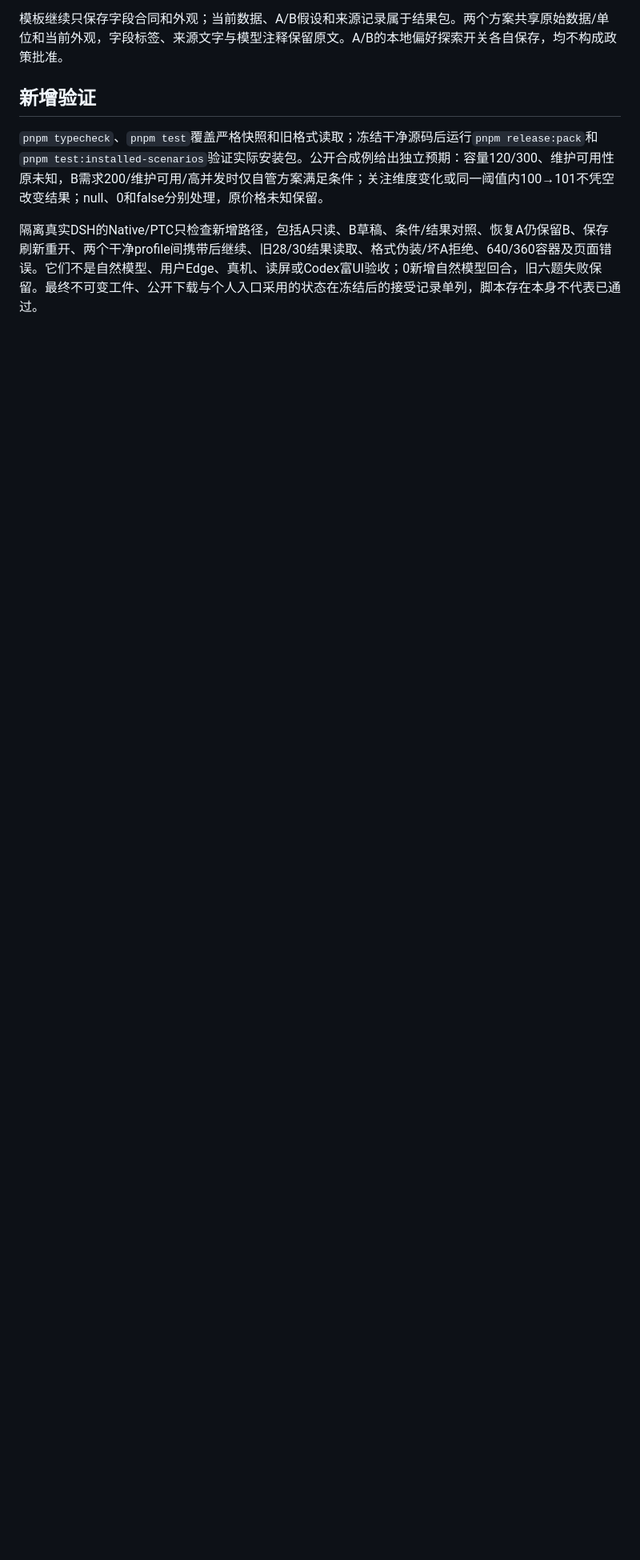
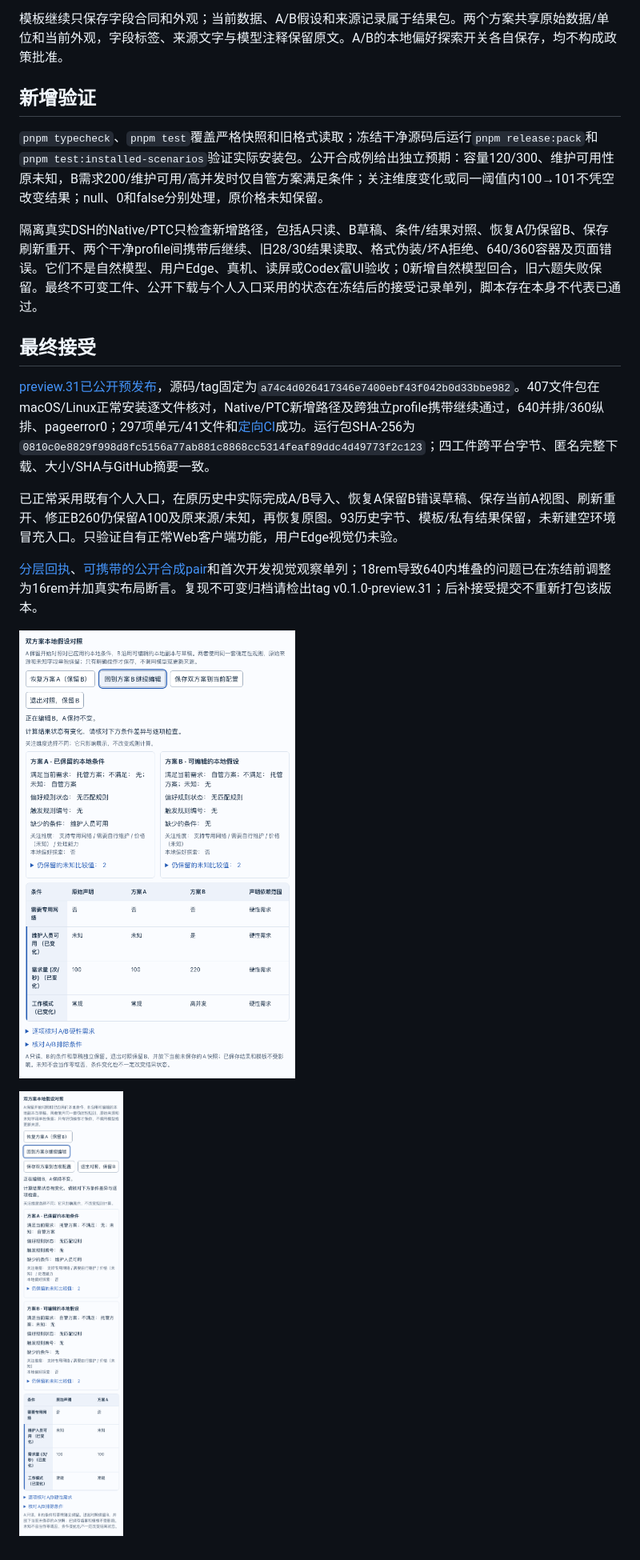
Before and after one commit to WhyTan00/dsh-semantic-ui, a Markdown page: docs/WHAT-IF.zh-CN.md, the part around one of its changes. Shown at 80% size. Rendered like a GitHub page; pictures changed too: docs/evidence/scenarios/scenarios-360.png (added), docs/evidence/scenarios/scenarios-640.png (added); blank space fills up the shorter version.

Commit message:
docs: accept portable scenario pairs and personal entry flow [skip ci]

```diff
--- a/docs/WHAT-IF.zh-CN.md
+++ b/docs/WHAT-IF.zh-CN.md
@@ -25,3 +27,15 @@ preview.31读取旧preview.28格式1及preview.30格式2，旧文件本身不改
 `pnpm typecheck`、`pnpm test`覆盖严格快照和旧格式读取；冻结干净源码后运行`pnpm release:pack`和`pnpm test:installed-scenarios`验证实际安装包。公开合成例给出独立预期：容量120/300、维护可用性原未知，B需求200/维护可用/高并发时仅自管方案满足条件；关注维度变化或同一阈值内100→101不凭空改变结果；null、0和false分别处理，原价格未知保留。
 
 隔离真实DSH的Native/PTC只检查新增路径，包括A只读、B草稿、条件/结果对照、恢复A仍保留B、保存刷新重开、两个干净profile间携带后继续、旧28/30结果读取、格式伪装/坏A拒绝、640/360容器及页面错误。它们不是自然模型、用户Edge、真机、读屏或Codex富UI验收；0新增自然模型回合，旧六题失败保留。最终不可变工件、公开下载与个人入口采用的状态在冻结后的接受记录单列，脚本存在本身不代表已通过。
+
+## 最终接受
+
+[preview.31已公开预发布](https://github.com/WhyTan00/dsh-semantic-ui/releases/tag/v0.1.0-preview.31)，源码/tag固定为`a74c4d026417346e7400ebf43f042b0d33bbe982`。407文件包在macOS/Linux正常安装逐文件核对，Native/PTC新增路径及跨独立profile携带继续通过，640并排/360纵排、pageerror0；297项单元/41文件和[定向CI](https://github.com/WhyTan00/dsh-semantic-ui/actions/runs/42073320831)成功。运行包SHA-256为`0810c0e8829f998d8fc5156a77ab881c8868cc5314feaf89ddc4d49773f2c123`；四工件跨平台字节、匿名完整下载、大小/SHA与GitHub摘要一致。
+
+已正常采用既有个人入口，在原历史中实际完成A/B导入、恢复A保留B错误草稿、保存当前A视图、刷新重开、修正B260仍保留A100及原来源/未知，再恢复原图。93历史字节、模板/私有结果保留，未新建空环境冒充入口。只验证自有正常Web客户端功能，用户Edge视觉仍未验。
+
+[分层回执](evidence/scenarios.json)、[可携带的公开合成pair](evidence/scenarios/examples/pair.json)和首次开发视觉观察单列；18rem导致640内堆叠的问题已在冻结前调整为16rem并加真实布局断言。复现不可变归档请检出tag v0.1.0-preview.31；后补接受提交不重新打包该版本。
+
+![640宽度的双方案对照](evidence/scenarios/scenarios-640.png)
+
+![360宽度的纵向对照](evidence/scenarios/scenarios-360.png)
```
Also changed, not shown: other parts of docs/WHAT-IF.zh-CN.md (+2 -0 lines), docs/INSTALL.zh-CN.md (+1 -1 lines), docs/PROGRESS.zh-CN.md (+1 -1 lines), 7 other files.
